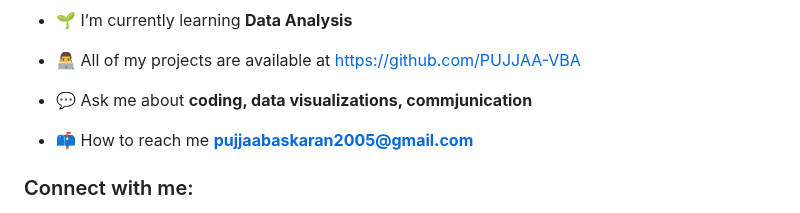
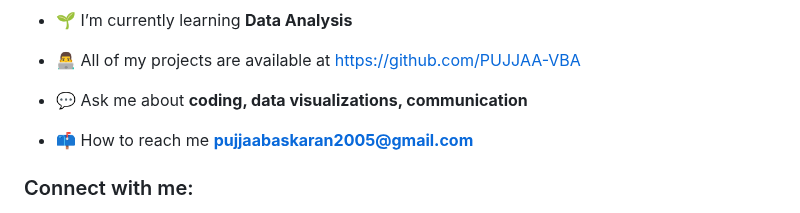
Before and after one commit to PUJJAA-VBA/PUJJAA-VBA, a Markdown page: README.md, the part around the change. Drawn GitHub-style.

```diff
--- a/README.md
+++ b/README.md
@@ -11,7 +11,7 @@
 
 - 👨‍💻 All of my projects are available at [https://github.com/PUJJAA-VBA](https://github.com/PUJJAA-VBA)
 
-- 💬 Ask me about **coding, data visualizations, commjunication**
+- 💬 Ask me about **coding, data visualizations, communication**
 
 - 📫 How to reach me **pujjaabaskaran2005@gmail.com**
 
```
